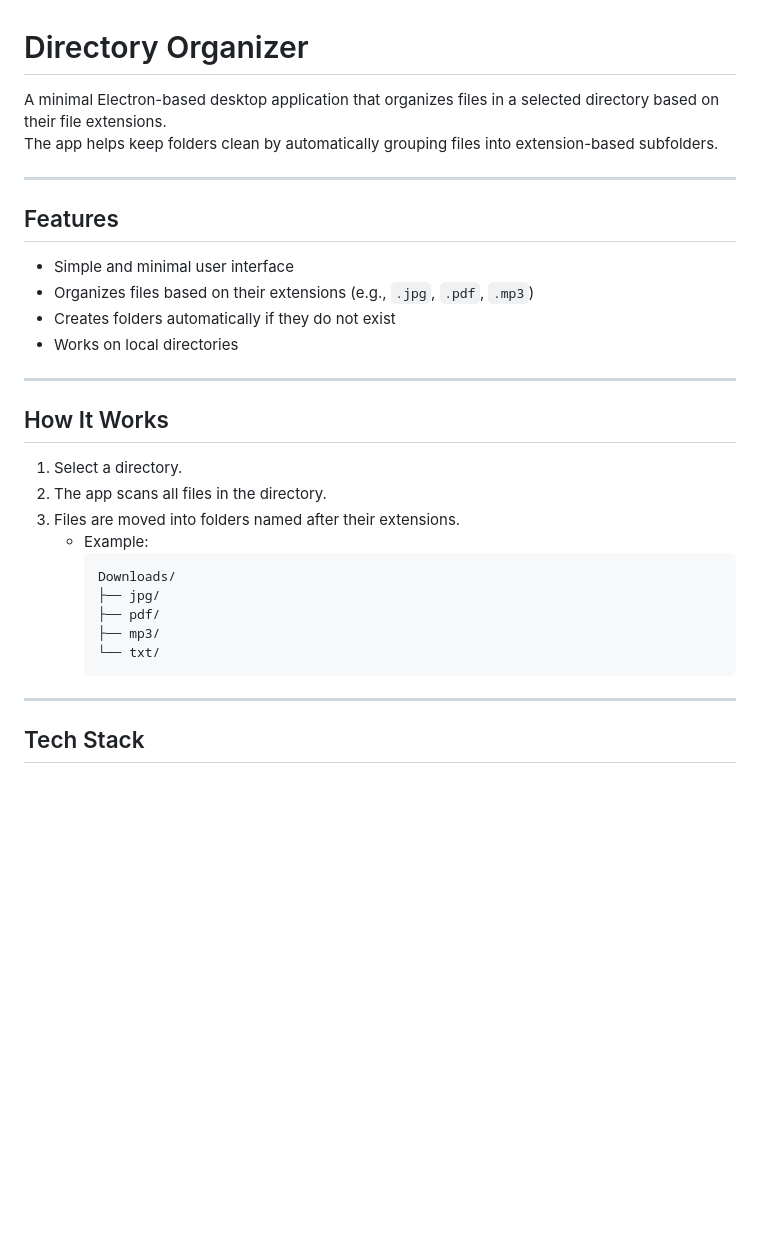
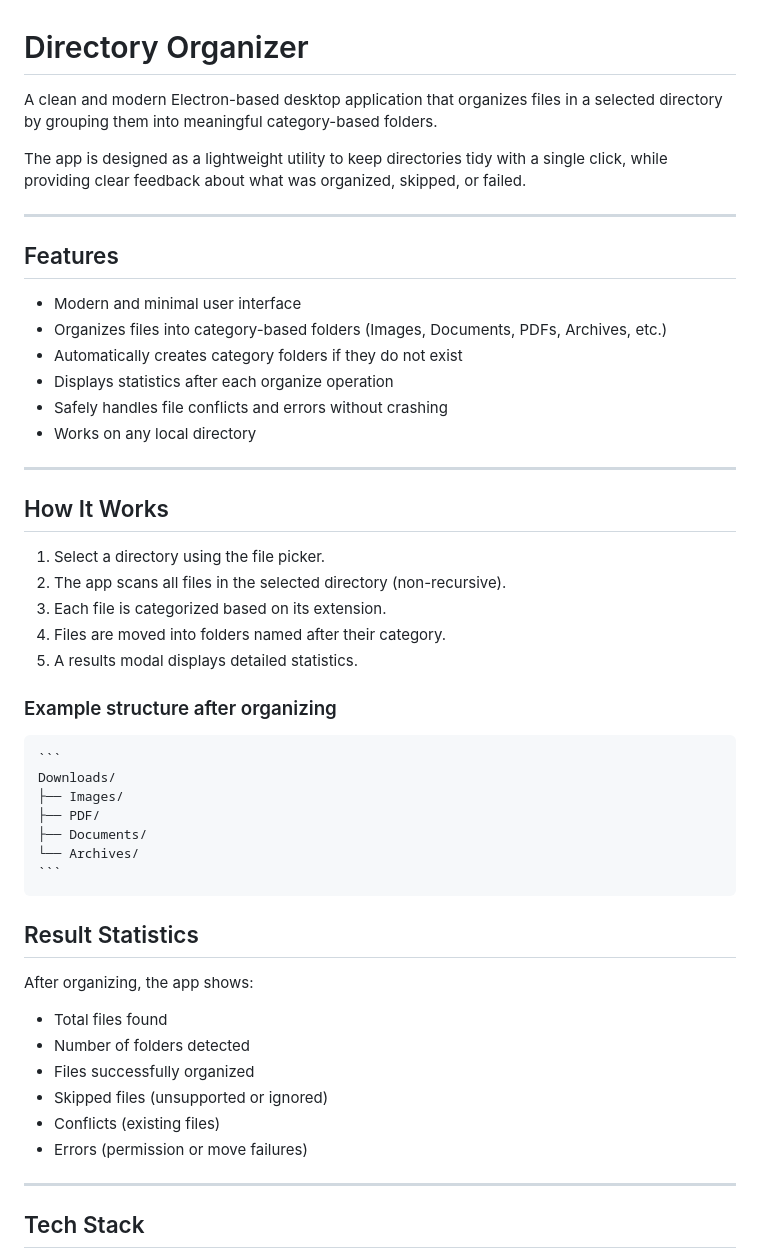
Before and after one commit to VRYeshwanth/Directory-Organizer, a Markdown page: README.md, the part around the change printed below. GitHub-like rendering; blank space fills up the shorter version.

Commit message:
Miscellaneous Changes

````diff
--- a/README.md
+++ b/README.md
@@ -1,32 +1,50 @@
 # Directory Organizer
 
-A minimal Electron-based desktop application that organizes files in a selected directory based on their file extensions.
-The app helps keep folders clean by automatically grouping files into extension-based subfolders.
+A clean and modern Electron-based desktop application that organizes files in a selected directory by grouping them into meaningful category-based folders.
+
+The app is designed as a lightweight utility to keep directories tidy with a single click, while providing clear feedback about what was organized, skipped, or failed.
 
 ---
 
 ## Features
 
--   Simple and minimal user interface
--   Organizes files based on their extensions (e.g., `.jpg`, `.pdf`, `.mp3`)
--   Creates folders automatically if they do not exist
--   Works on local directories
+-   Modern and minimal user interface
+-   Organizes files into category-based folders (Images, Documents, PDFs, Archives, etc.)
+-   Automatically creates category folders if they do not exist
+-   Displays statistics after each organize operation
+-   Safely handles file conflicts and errors without crashing
+-   Works on any local directory
 
 ---
 
 ## How It Works
 
-1. Select a directory.
-2. The app scans all files in the directory.
-3. Files are moved into folders named after their extensions.
-    - Example:
-        ```
-        Downloads/
-        ├── jpg/
-        ├── pdf/
-        ├── mp3/
-        └── txt/
-        ```
+1. Select a directory using the file picker.
+2. The app scans all files in the selected directory (non-recursive).
+3. Each file is categorized based on its extension.
+4. Files are moved into folders named after their category.
+5. A results modal displays detailed statistics.
+
+### Example structure after organizing
+
+    ```
+    Downloads/
+    ├── Images/
+    ├── PDF/
+    ├── Documents/
+    └── Archives/
+    ```
+
+## Result Statistics
+
+After organizing, the app shows:
+
+-   Total files found
+-   Number of folders detected
+-   Files successfully organized
+-   Skipped files (unsupported or ignored)
+-   Conflicts (existing files)
+-   Errors (permission or move failures)
 
 ---
 
````
Also changed, not shown: other parts of README.md (+2 -1 lines), assets/images/Image 1.png (added), assets/images/Image 2.png (added), images/Image 1.png (deleted), 3 other files.
